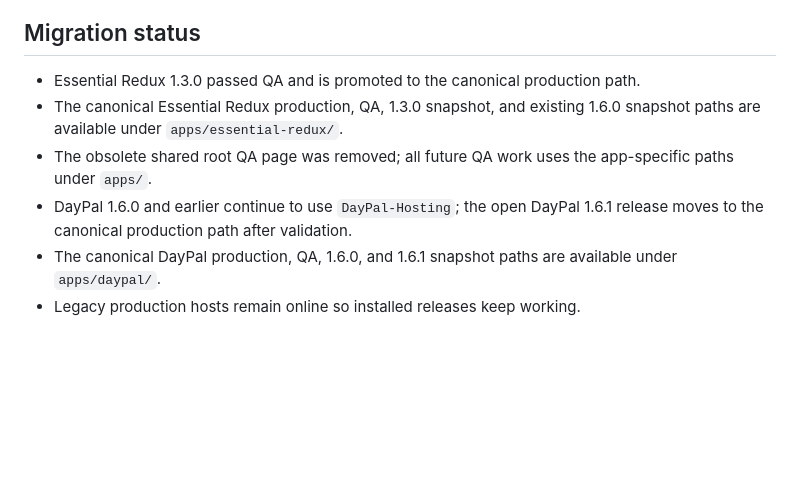
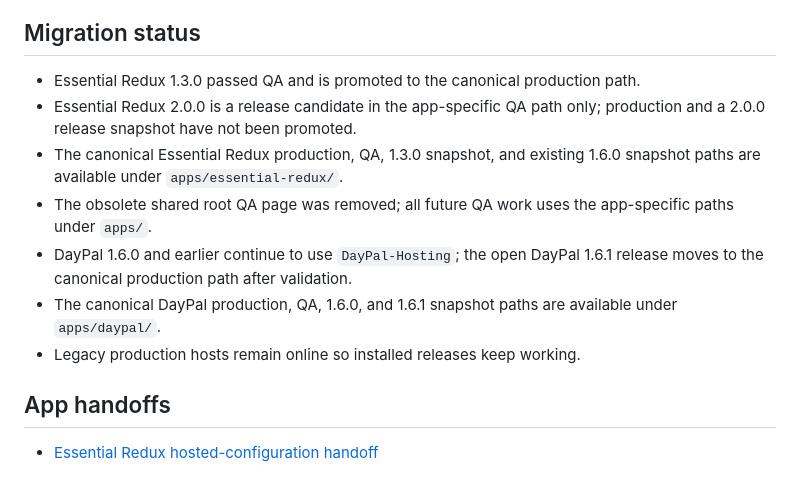
Before and after one commit to lyle-morris/Hosting, a Markdown page: README.md, the part around the change. Drawn GitHub-style; blank space fills up the shorter version.

Commit message:
docs: record Essential Redux 2.0 QA status

```diff
--- a/README.md
+++ b/README.md
@@ -72,8 +72,13 @@ Release directories are immutable records of the configuration shipped with a wa
 ## Migration status
 
 - Essential Redux 1.3.0 passed QA and is promoted to the canonical production path.
+- Essential Redux 2.0.0 is a release candidate in the app-specific QA path only; production and a 2.0.0 release snapshot have not been promoted.
 - The canonical Essential Redux production, QA, 1.3.0 snapshot, and existing 1.6.0 snapshot paths are available under `apps/essential-redux/`.
 - The obsolete shared root QA page was removed; all future QA work uses the app-specific paths under `apps/`.
 - DayPal 1.6.0 and earlier continue to use `DayPal-Hosting`; the open DayPal 1.6.1 release moves to the canonical production path after validation.
 - The canonical DayPal production, QA, 1.6.0, and 1.6.1 snapshot paths are available under `apps/daypal/`.
 - Legacy production hosts remain online so installed releases keep working.
+
+## App handoffs
+
+- [Essential Redux hosted-configuration handoff](apps/essential-redux/HANDOFF.md)
```
